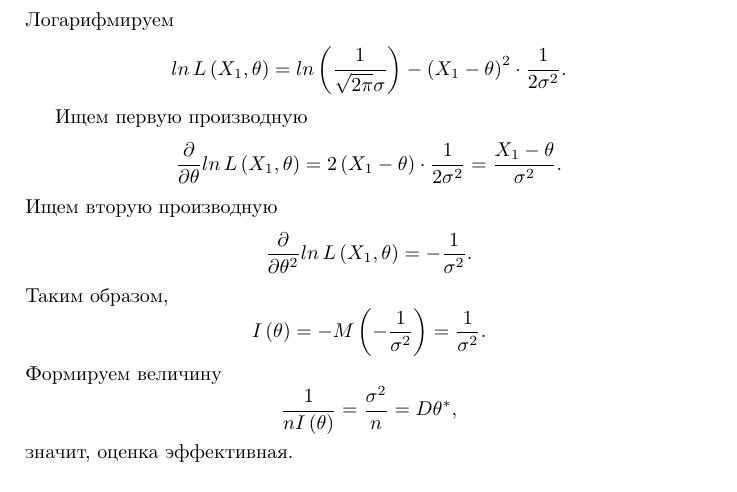
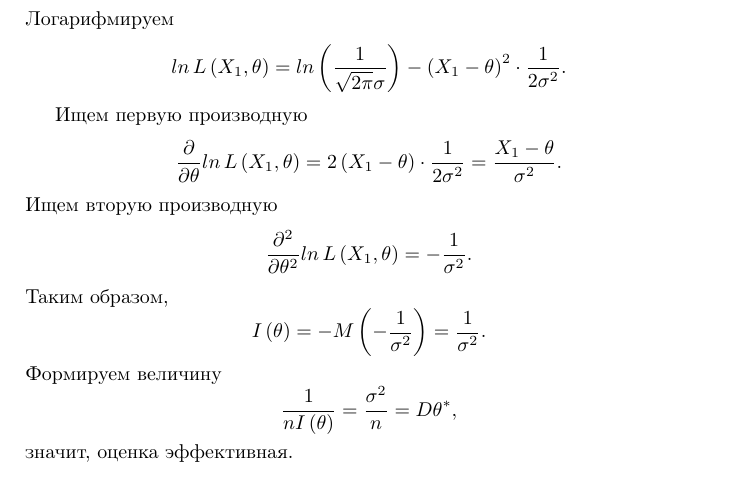
Before and after one commit to Helga-Helga/MathStatistics, a LaTeX book (index.tex, which reads lessons/lesson6.tex): part of page 104 of 121, cut so that both start at the same text. Compiled offline with pdfLaTeX.

Commit message:
Added symbol 2 in second derivative

```diff
--- a/lessons/lesson6.tex
+++ b/lessons/lesson6.tex
@@ -414,7 +414,7 @@ $$ \frac{ \partial }{ \partial \theta } ln \, L \left( X_1, \theta \right) =
   2 \left( X_1 - \theta \right) \cdot \frac{1}{2 \sigma^2} =
   \frac{X_1 - \theta }{ \sigma^2}.$$
 Ищем вторую производную
-$$ \frac{ \partial }{ \partial \theta^2} ln \, L \left( X_1, \theta \right) =
+$$ \frac{ \partial^2 }{ \partial \theta^2} ln \, L \left( X_1, \theta \right) =
   - \frac{1}{ \sigma^2}.$$
 Таким образом,
 $$I \left( \theta \right) =
```
Also changed, not shown: index.pdf.
